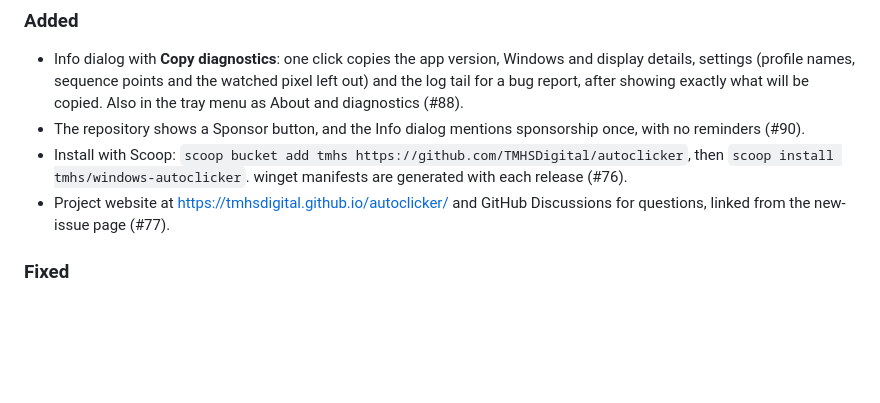
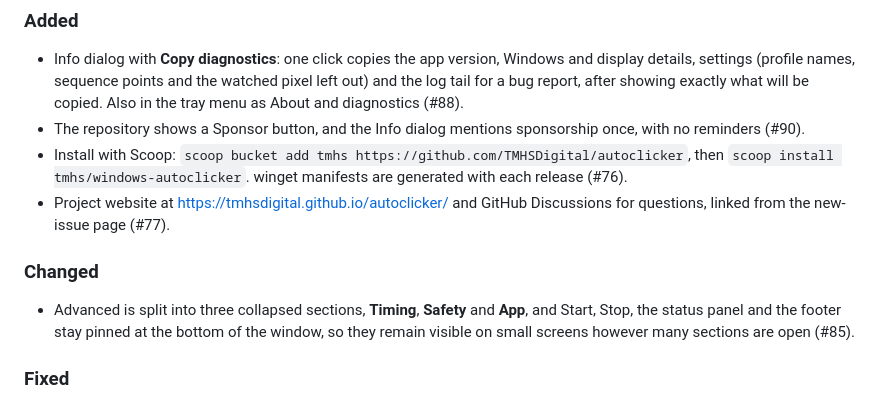
Before and after one commit to TMHSDigital/autoclicker, a Markdown page: CHANGELOG.md, the part around the change. Rendered like a GitHub page; blank space fills up the shorter version.

```diff
--- a/CHANGELOG.md
+++ b/CHANGELOG.md
@@ -13,6 +13,10 @@ and this project adheres to [Semantic Versioning](https://semver.org/spec/v2.0.0
 - The repository shows a Sponsor button, and the Info dialog mentions sponsorship once, with no reminders (#90).
 - Install with Scoop: `scoop bucket add tmhs https://github.com/TMHSDigital/autoclicker`, then `scoop install tmhs/windows-autoclicker`. winget manifests are generated with each release (#76).
 - Project website at https://tmhsdigital.github.io/autoclicker/ and GitHub Discussions for questions, linked from the new-issue page (#77).
+
+### Changed
+
+- Advanced is split into three collapsed sections, **Timing**, **Safety** and **App**, and Start, Stop, the status panel and the footer stay pinned at the bottom of the window, so they remain visible on small screens however many sections are open (#85).
 
 ### Fixed
 
```
Also changed, not shown: README.md (+14 -14 lines), docs/images/screenshot-dark.png, docs/images/screenshot-light.png, docs/images/social-preview.png, 3 other files.
